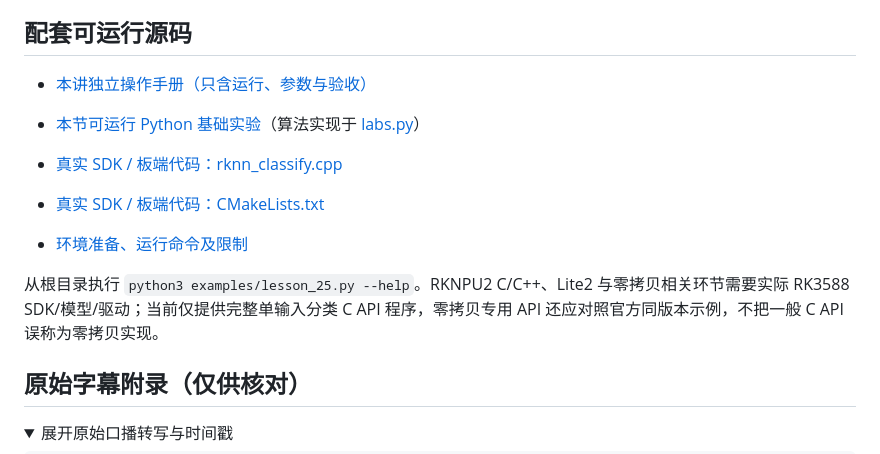
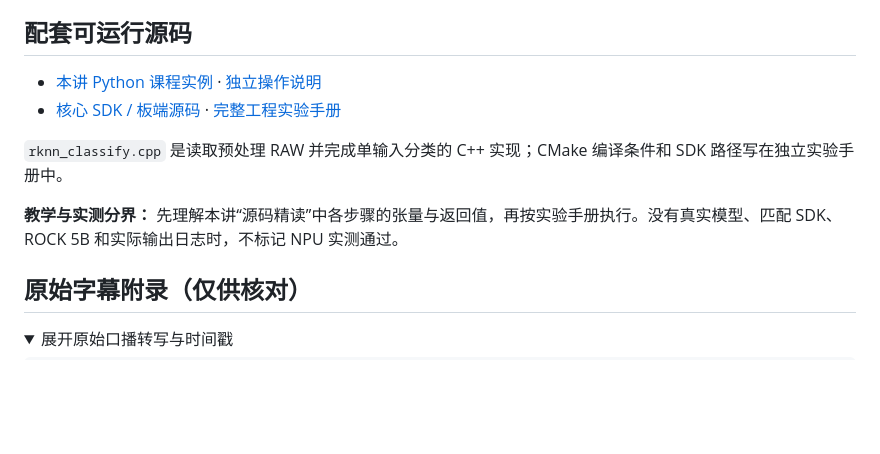
Before and after one commit to crazyname/RK3588-Embedded-AI-Tutorial, a Markdown page: docs/25_RKNPU2—通用C API.md, the part around the change. Drawn GitHub-style; folded sections open; blank space fills up the shorter version.

Commit message:
docs: replace stale source claims with actual core project paths in lesson 25

```diff
--- a/docs/25_RKNPU2—通用C API.md
+++ b/docs/25_RKNPU2—通用C API.md
@@ -177,14 +177,12 @@ rknn_outputs_release(ctx, 1, &result);
 
 ## 配套可运行源码
 
-- [本讲独立操作手册（只含运行、参数与验收）](../examples/notes/lesson_25.md)
+- [本讲 Python 课程实例](../examples/lesson_25.py) · [独立操作说明](../examples/notes/lesson_25.md)
+- [核心 SDK / 板端源码](../examples/hardware/rknn_classify.cpp) · [完整工程实验手册](../engineering/cpp-rknn-classify.md)
 
-- [本节可运行 Python 基础实验](../examples/lesson_25.py)（算法实现于 [labs.py](../examples/labs.py)）
-- [真实 SDK / 板端代码：rknn_classify.cpp](../examples/hardware/rknn_classify.cpp)
-- [真实 SDK / 板端代码：CMakeLists.txt](../examples/hardware/CMakeLists.txt)
-- [环境准备、运行命令及限制](../examples/README.md)
+`rknn_classify.cpp` 是读取预处理 RAW 并完成单输入分类的 C++ 实现；CMake 编译条件和 SDK 路径写在独立实验手册中。
 
-从根目录执行 `python3 examples/lesson_25.py --help`。RKNPU2 C/C++、Lite2 与零拷贝相关环节需要实际 RK3588 SDK/模型/驱动；当前仅提供完整单输入分类 C API 程序，零拷贝专用 API 还应对照官方同版本示例，不把一般 C API 误称为零拷贝实现。
+**教学与实测分界：** 先理解本讲“源码精读”中各步骤的张量与返回值，再按实验手册执行。没有真实模型、匹配 SDK、ROCK 5B 和实际输出日志时，不标记 NPU 实测通过。
 
 ## 原始字幕附录（仅供核对）
 
```
